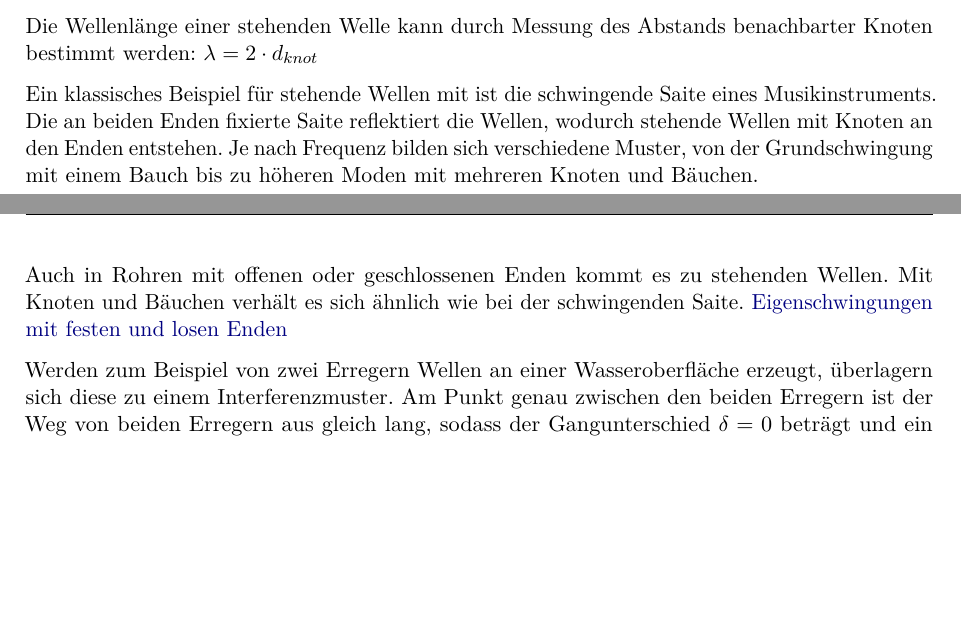
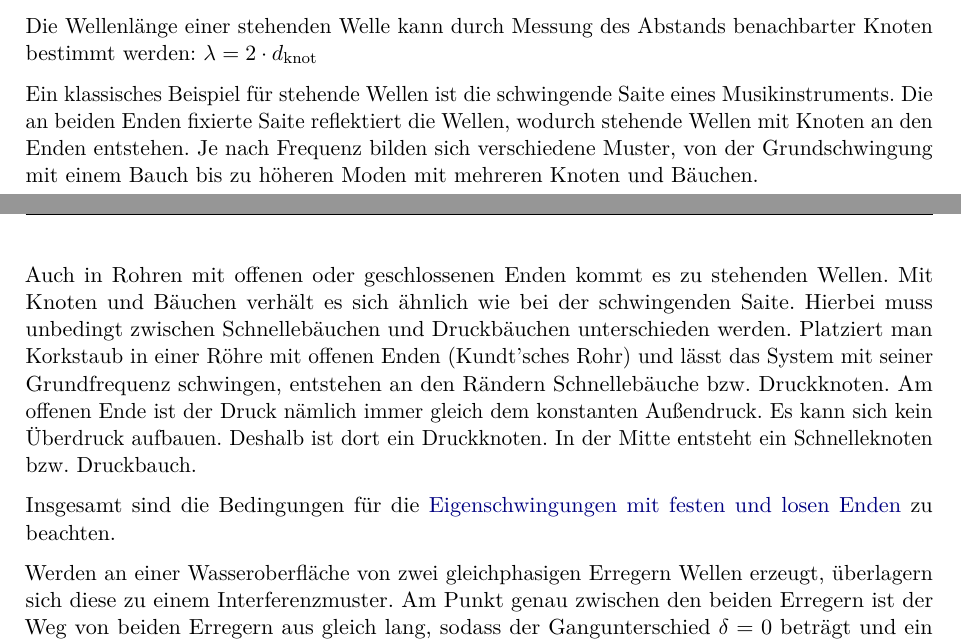
Before and after one commit to lukas-hzb/physik, a LaTeX document (main.tex, which reads subdocs/wellentheorie.tex): two parts of pages 18 and 19 of 78, joined at a grey line, cut so that both start at the same text, the shorter picture padded with empty space. Compiled offline with pdfLaTeX.

Commit message:
docs: enhance standing wave explanation in tubes by detailing pressure/velocity nodes and Kundt's tube, and adjust minor phrasing.

```diff
--- a/subdocs/wellentheorie.tex
+++ b/subdocs/wellentheorie.tex
@@ -132,13 +132,15 @@ Wasserwellen stellen einen Spezialfall dar, da sie keine reinen \hyperref[sec:qu
 \label{sec:stehende_welle}
 Eine stehende Welle entsteht, wenn sich zwei Wellen mit gleicher Frequenz, gleicher Amplitude und gleicher Geschwindigkeit überlagern, die in entgegengesetzten Richtungen laufen. Diese Überlagerung führt zu einem charakteristischen Muster, bei dem sich Bereiche ohne Schwingung, sogenannte \emph{Knoten}, mit Bereichen maximaler Auslenkung, den \emph{Bäuchen}, abwechseln. Die Welle scheint dabei stillzustehen, obwohl sie aus der kontinuierlichen Überlagerung der beiden sich bewegenden Wellen resultiert.
 
-Die Wellenlänge einer stehenden Welle kann durch Messung des Abstands benachbarter Knoten bestimmt werden: $\lambda = 2 \cdot d_{knot}$
+Die Wellenlänge einer stehenden Welle kann durch Messung des Abstands benachbarter Knoten bestimmt werden: $\lambda = 2 \cdot d_\mathrm{knot}$
 
-Ein klassisches Beispiel für stehende Wellen mit ist die schwingende Saite eines Musikinstruments. Die an beiden Enden fixierte Saite reflektiert die Wellen, wodurch stehende Wellen mit Knoten an den Enden entstehen. Je nach Frequenz bilden sich verschiedene Muster, von der Grundschwingung mit einem Bauch bis zu höheren Moden mit mehreren Knoten und Bäuchen.
+Ein klassisches Beispiel für stehende Wellen ist die schwingende Saite eines Musikinstruments. Die an beiden Enden fixierte Saite reflektiert die Wellen, wodurch stehende Wellen mit Knoten an den Enden entstehen. Je nach Frequenz bilden sich verschiedene Muster, von der Grundschwingung mit einem Bauch bis zu höheren Moden mit mehreren Knoten und Bäuchen.
 
-Auch in Rohren mit offenen oder geschlossenen Enden kommt es zu stehenden Wellen. Mit Knoten und Bäuchen verhält es sich ähnlich wie bei der schwingenden Saite. \hyperref[sec:eigenschwingungen_mit_festen_und_losen_Enden]{Eigenschwingungen mit festen und losen Enden}
+Auch in Rohren mit offenen oder geschlossenen Enden kommt es zu stehenden Wellen. Mit Knoten und Bäuchen verhält es sich ähnlich wie bei der schwingenden Saite. Hierbei muss unbedingt zwischen Schnellebäuchen und Druckbäuchen unterschieden werden. Platziert man Korkstaub in einer Röhre mit offenen Enden (Kundt'sches Rohr) und lässt das System mit seiner Grundfrequenz schwingen, entstehen an den Rändern Schnellebäuche bzw. Druckknoten. Am offenen Ende ist der Druck nämlich immer gleich dem konstanten Außendruck. Es kann sich kein Überdruck aufbauen. Deshalb ist dort ein Druckknoten. In der Mitte entsteht ein Schnelleknoten bzw. Druckbauch.
 
-Werden zum Beispiel von zwei Erregern Wellen an einer Wasseroberfläche erzeugt, überlagern sich diese zu einem Interferenzmuster. Am Punkt genau zwischen den beiden Erregern ist der Weg von beiden Erregern aus gleich lang, sodass der Gangunterschied $\delta = 0$ beträgt und ein Wellenbauch entsteht (konstruktive Interferenz).
+Insgesamt sind die Bedingungen für die \hyperref[sec:eigenschwingungen_mit_festen_und_losen_Enden]{Eigenschwingungen mit festen und losen Enden} zu beachten.
+
+Werden an einer Wasseroberfläche von zwei gleichphasigen Erregern Wellen erzeugt, überlagern sich diese zu einem Interferenzmuster. Am Punkt genau zwischen den beiden Erregern ist der Weg von beiden Erregern aus gleich lang, sodass der Gangunterschied $\delta = 0$ beträgt und ein Wellenbauch entsteht (konstruktive Interferenz).
 Allgemein treten Wellenbäuche dort auf, wo der Gangunterschied, also die Differenz der Abstände von den beiden Erregern zu dem betrachteten Punkt, ein ganzzahliges Vielfaches der Wellenlänge ist: $\delta = k \cdot \lambda \ (k \in \mathbb{N}_0)$
 Wellenknoten (destruktive Interferenz) entstehen dort, wo der Gangunterschied ein ungeradzahliges Vielfaches der halben Wellenlänge ist: $\delta = \left(k + \tfrac{1}{2}\right) \cdot \lambda \ (k \in \mathbb{N}_0)$
 Auf der Verbindungsstrecke der Erreger beträgt der Abstand zwischen benachbarten Knoten oder Bäuchen jeweils $\tfrac{\lambda}{2}$.
```
